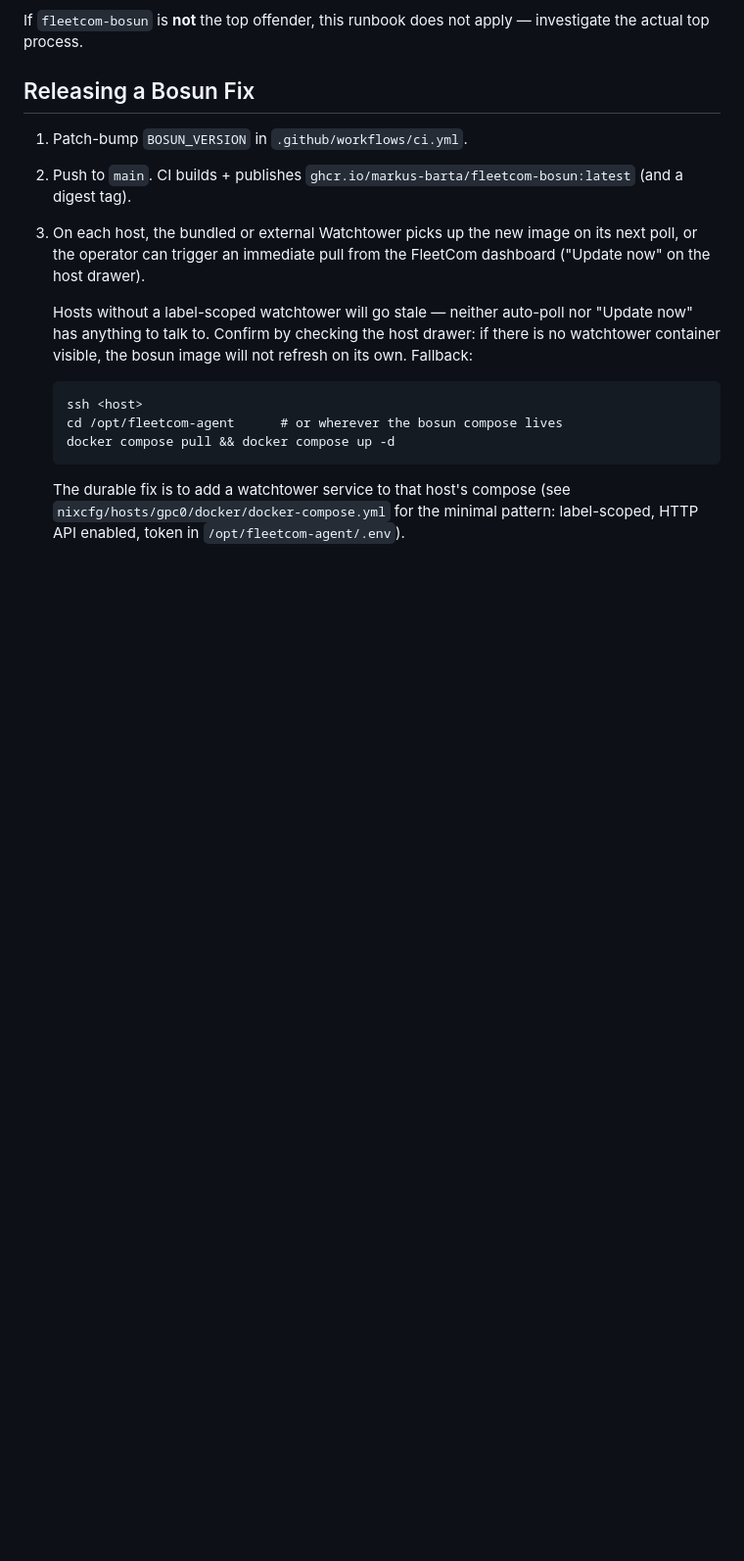
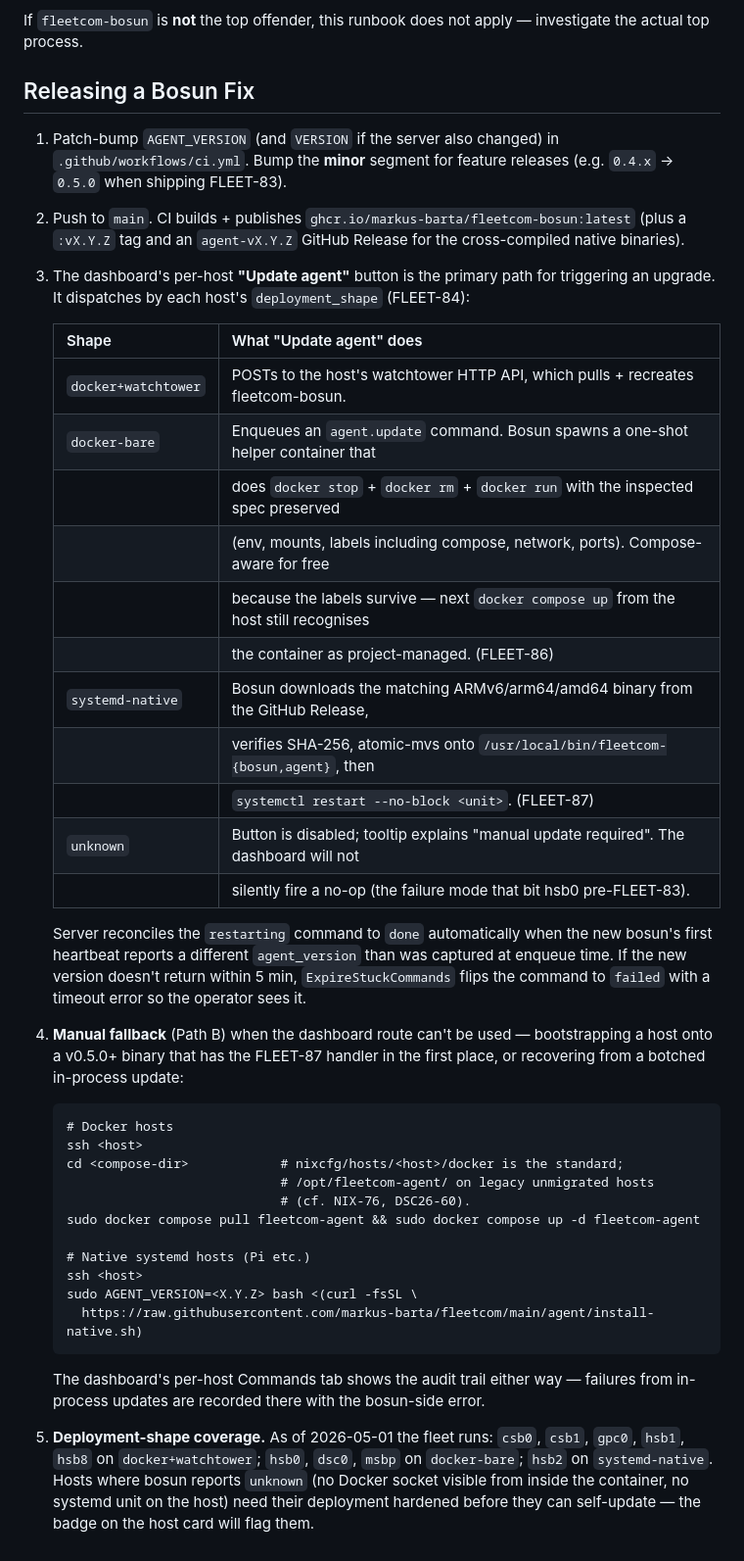
Before and after one commit to markus-barta/fleetcom, a Markdown page: docs/OPS.md, the part around the change. Shown at 98% size. Rendered like a GitHub page; blank space fills up the shorter version.

Commit message:
docs(ops): bosun release runbook reflects FLEET-83 universal update
After shipping the universal agent.update epic (FLEET-83 — detector,
server command, docker-bare strategy, systemd-native strategy,
dashboard button) the bosun release runbook needed a rewrite. The old
text was watchtower-centric and gave hosts-without-watchtower a single
fallback paragraph; the new text leads with the dashboard "Update
agent" button, tabulates what it does per deployment_shape, and treats
the manual SSH path as Path B (bootstrap + recovery) rather than the
default. Adds a coverage line documenting the 9-host fleet rollout
done 2026-05-01.

No code changes — docs only.

Co-Authored-By: Claude Opus 4.7 (1M context) <noreply@anthropic.com>

````diff
--- a/docs/OPS.md
+++ b/docs/OPS.md
@@ -75,25 +75,64 @@ apply — investigate the actual top process.
 
 ## Releasing a Bosun Fix
 
-1. Patch-bump `BOSUN_VERSION` in `.github/workflows/ci.yml`.
+1. Patch-bump `AGENT_VERSION` (and `VERSION` if the server also changed)
+   in `.github/workflows/ci.yml`. Bump the **minor** segment for feature
+   releases (e.g. `0.4.x` → `0.5.0` when shipping FLEET-83).
 2. Push to `main`. CI builds + publishes
-   `ghcr.io/markus-barta/fleetcom-bosun:latest` (and a digest tag).
-3. On each host, the bundled or external Watchtower picks up the new
-   image on its next poll, or the operator can trigger an immediate
-   pull from the FleetCom dashboard ("Update now" on the host drawer).
+   `ghcr.io/markus-barta/fleetcom-bosun:latest` (plus a `:vX.Y.Z` tag
+   and an `agent-vX.Y.Z` GitHub Release for the cross-compiled native
+   binaries).
+3. The dashboard's per-host **"Update agent"** button is the primary
+   path for triggering an upgrade. It dispatches by each host's
+   `deployment_shape` (FLEET-84):
 
-   Hosts without a label-scoped watchtower will go stale — neither
-   auto-poll nor "Update now" has anything to talk to. Confirm by
-   checking the host drawer: if there is no watchtower container
-   visible, the bosun image will not refresh on its own. Fallback:
+   | Shape                | What "Update agent" does                                                                |
+   | -------------------- | --------------------------------------------------------------------------------------- |
+   | `docker+watchtower`  | POSTs to the host's watchtower HTTP API, which pulls + recreates fleetcom-bosun.        |
+   | `docker-bare`        | Enqueues an `agent.update` command. Bosun spawns a one-shot helper container that      |
+   |                      | does `docker stop` + `docker rm` + `docker run` with the inspected spec preserved      |
+   |                      | (env, mounts, labels including compose, network, ports). Compose-aware for free        |
+   |                      | because the labels survive — next `docker compose up` from the host still recognises   |
+   |                      | the container as project-managed. (FLEET-86)                                            |
+   | `systemd-native`     | Bosun downloads the matching ARMv6/arm64/amd64 binary from the GitHub Release,         |
+   |                      | verifies SHA-256, atomic-mvs onto `/usr/local/bin/fleetcom-{bosun,agent}`, then        |
+   |                      | `systemctl restart --no-block <unit>`. (FLEET-87)                                       |
+   | `unknown`            | Button is disabled; tooltip explains "manual update required". The dashboard will not  |
+   |                      | silently fire a no-op (the failure mode that bit hsb0 pre-FLEET-83).                    |
+
+   Server reconciles the `restarting` command to `done` automatically
+   when the new bosun's first heartbeat reports a different
+   `agent_version` than was captured at enqueue time. If the new
+   version doesn't return within 5 min, `ExpireStuckCommands` flips the
+   command to `failed` with a timeout error so the operator sees it.
+
+4. **Manual fallback** (Path B) when the dashboard route can't be used —
+   bootstrapping a host onto a v0.5.0+ binary that has the FLEET-87
+   handler in the first place, or recovering from a botched in-process
+   update:
 
    ```
+   # Docker hosts
    ssh <host>
-   cd /opt/fleetcom-agent      # or wherever the bosun compose lives
-   docker compose pull && docker compose up -d
+   cd <compose-dir>            # nixcfg/hosts/<host>/docker is the standard;
+                               # /opt/fleetcom-agent/ on legacy unmigrated hosts
+                               # (cf. NIX-76, DSC26-60).
+   sudo docker compose pull fleetcom-agent && sudo docker compose up -d fleetcom-agent
+
+   # Native systemd hosts (Pi etc.)
+   ssh <host>
+   sudo AGENT_VERSION=<X.Y.Z> bash <(curl -fsSL \
+     https://raw.githubusercontent.com/markus-barta/fleetcom/main/agent/install-native.sh)
    ```
 
-   The durable fix is to add a watchtower service to that host's
-   compose (see `nixcfg/hosts/gpc0/docker/docker-compose.yml` for the
-   minimal pattern: label-scoped, HTTP API enabled, token in
-   `/opt/fleetcom-agent/.env`).
+   The dashboard's per-host Commands tab shows the audit trail either
+   way — failures from in-process updates are recorded there with the
+   bosun-side error.
+
+5. **Deployment-shape coverage.** As of 2026-05-01 the fleet runs:
+   `csb0`, `csb1`, `gpc0`, `hsb1`, `hsb8` on `docker+watchtower`;
+   `hsb0`, `dsc0`, `msbp` on `docker-bare`; `hsb2` on `systemd-native`.
+   Hosts where bosun reports `unknown` (no Docker socket visible from
+   inside the container, no systemd unit on the host) need their
+   deployment hardened before they can self-update — the badge on the
+   host card will flag them.
````
